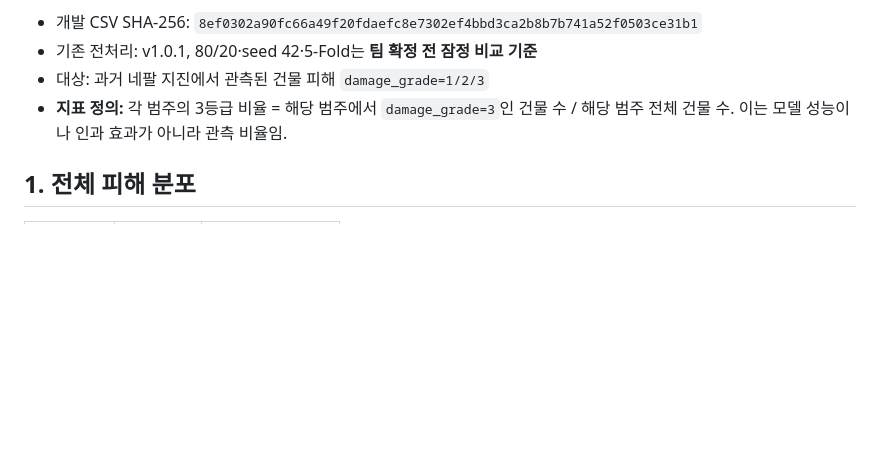
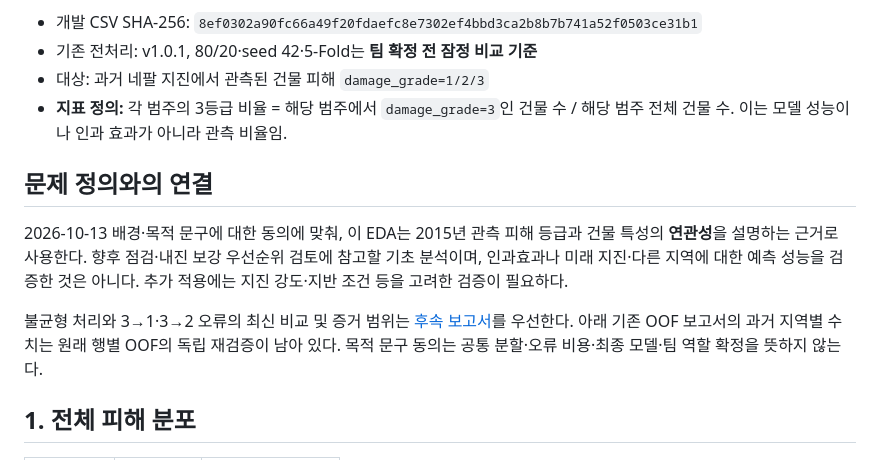
Before and after one commit to Peter-jackson12/earthquake, a Markdown page: reports/EDA_FINDINGS_20261013.md, the part around the change. Drawn GitHub-style; blank space fills up the shorter version.

Commit message:
docs: connect agreed purpose and current evidence scope

```diff
--- a/reports/EDA_FINDINGS_20261013.md
+++ b/reports/EDA_FINDINGS_20261013.md
@@ -6,6 +6,12 @@
 - 기존 전처리: v1.0.1, 80/20·seed 42·5-Fold는 **팀 확정 전 잠정 비교 기준**
 - 대상: 과거 네팔 지진에서 관측된 건물 피해 `damage_grade=1/2/3`
 - **지표 정의:** 각 범주의 3등급 비율 = 해당 범주에서 `damage_grade=3`인 건물 수 / 해당 범주 전체 건물 수. 이는 모델 성능이나 인과 효과가 아니라 관측 비율임.
+
+## 문제 정의와의 연결
+
+2026-10-13 배경·목적 문구에 대한 동의에 맞춰, 이 EDA는 2015년 관측 피해 등급과 건물 특성의 **연관성**을 설명하는 근거로 사용한다. 향후 점검·내진 보강 우선순위 검토에 참고할 기초 분석이며, 인과효과나 미래 지진·다른 지역에 대한 예측 성능을 검증한 것은 아니다. 추가 적용에는 지진 강도·지반 조건 등을 고려한 검증이 필요하다.
+
+불균형 처리와 3→1·3→2 오류의 최신 비교 및 증거 범위는 [후속 보고서](FOLLOWUP_REPORT_20261013.md)를 우선한다. 아래 기존 OOF 보고서의 과거 지역별 수치는 원래 행별 OOF의 독립 재검증이 남아 있다. 목적 문구 동의는 공통 분할·오류 비용·최종 모델·팀 역할 확정을 뜻하지 않는다.
 
 ## 1. 전체 피해 분포
 
```
